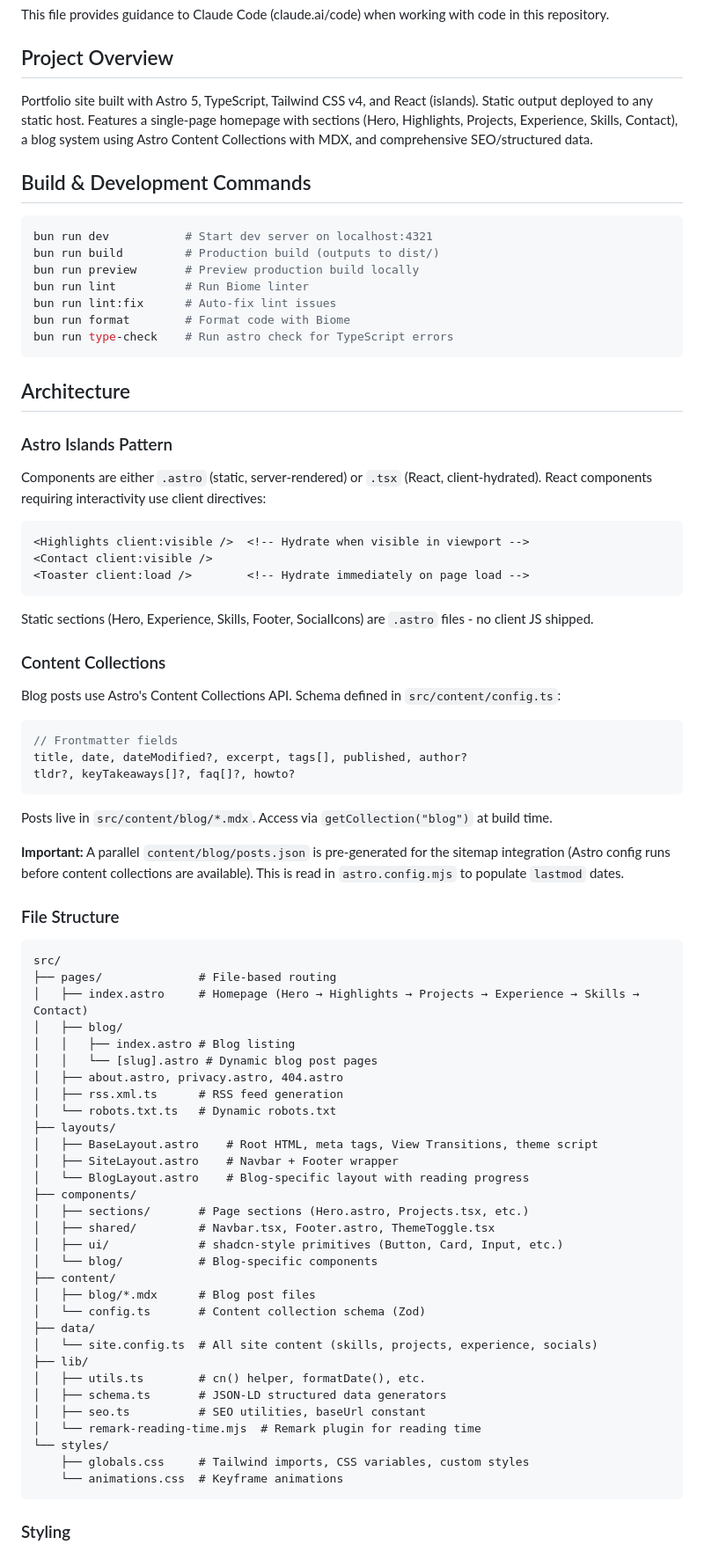
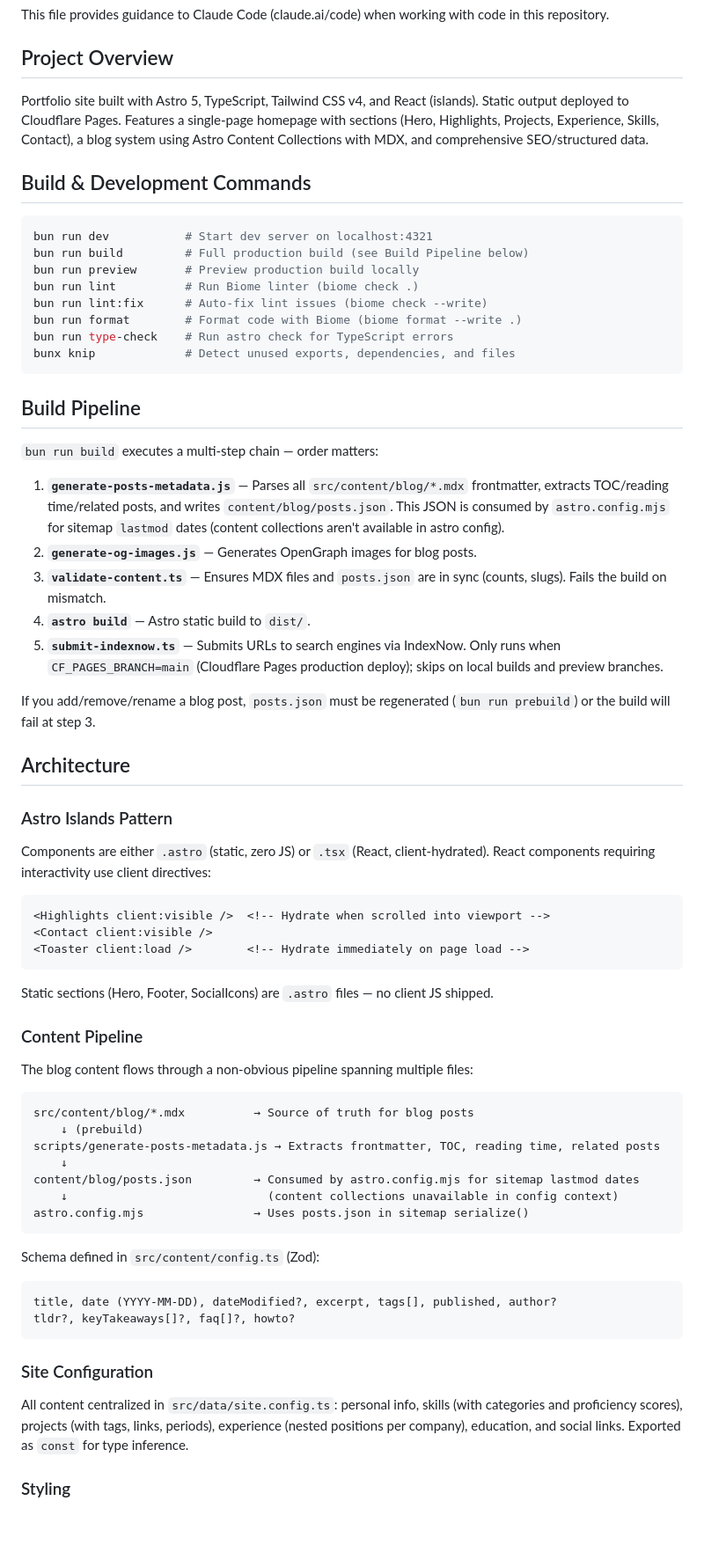
Before and after one commit to Divkix/divkix.me, a Markdown page: CLAUDE.md, the part around one of its changes. Shown at 88% size. GitHub-like rendering; blank space fills up the shorter version.

````diff
--- a/CLAUDE.md
+++ b/CLAUDE.md
@@ -4,83 +4,70 @@ This file provides guidance to Claude Code (claude.ai/code) when working with co
 
 ## Project Overview
 
-Portfolio site built with Astro 5, TypeScript, Tailwind CSS v4, and React (islands). Static output deployed to any static host. Features a single-page homepage with sections (Hero, Highlights, Projects, Experience, Skills, Contact), a blog system using Astro Content Collections with MDX, and comprehensive SEO/structured data.
+Portfolio site built with Astro 5, TypeScript, Tailwind CSS v4, and React (islands). Static output deployed to Cloudflare Pages. Features a single-page homepage with sections (Hero, Highlights, Projects, Experience, Skills, Contact), a blog system using Astro Content Collections with MDX, and comprehensive SEO/structured data.
 
 ## Build & Development Commands
 
 ```bash
 bun run dev           # Start dev server on localhost:4321
-bun run build         # Production build (outputs to dist/)
+bun run build         # Full production build (see Build Pipeline below)
 bun run preview       # Preview production build locally
-bun run lint          # Run Biome linter
-bun run lint:fix      # Auto-fix lint issues
-bun run format        # Format code with Biome
+bun run lint          # Run Biome linter (biome check .)
+bun run lint:fix      # Auto-fix lint issues (biome check --write)
+bun run format        # Format code with Biome (biome format --write .)
 bun run type-check    # Run astro check for TypeScript errors
+bunx knip             # Detect unused exports, dependencies, and files
 ```
+
+## Build Pipeline
+
+`bun run build` executes a multi-step chain — order matters:
+
+1. **`generate-posts-metadata.js`** — Parses all `src/content/blog/*.mdx` frontmatter, extracts TOC/reading time/related posts, and writes `content/blog/posts.json`. This JSON is consumed by `astro.config.mjs` for sitemap `lastmod` dates (content collections aren't available in astro config).
+2. **`generate-og-images.js`** — Generates OpenGraph images for blog posts.
+3. **`validate-content.ts`** — Ensures MDX files and `posts.json` are in sync (counts, slugs). Fails the build on mismatch.
+4. **`astro build`** — Astro static build to `dist/`.
+5. **`submit-indexnow.ts`** — Submits URLs to search engines via IndexNow. Only runs when `CF_PAGES_BRANCH=main` (Cloudflare Pages production deploy); skips on local builds and preview branches.
+
+If you add/remove/rename a blog post, `posts.json` must be regenerated (`bun run prebuild`) or the build will fail at step 3.
 
 ## Architecture
 
 ### Astro Islands Pattern
 
-Components are either `.astro` (static, server-rendered) or `.tsx` (React, client-hydrated). React components requiring interactivity use client directives:
+Components are either `.astro` (static, zero JS) or `.tsx` (React, client-hydrated). React components requiring interactivity use client directives:
 
 ```astro
-<Highlights client:visible />  <!-- Hydrate when visible in viewport -->
+<Highlights client:visible />  <!-- Hydrate when scrolled into viewport -->
 <Contact client:visible />
 <Toaster client:load />        <!-- Hydrate immediately on page load -->
 ```
 
-Static sections (Hero, Experience, Skills, Footer, SocialIcons) are `.astro` files - no client JS shipped.
+Static sections (Hero, Footer, SocialIcons) are `.astro` files — no client JS shipped.
 
-### Content Collections
+### Content Pipeline
 
-Blog posts use Astro's Content Collections API. Schema defined in `src/content/config.ts`:
+The blog content flows through a non-obvious pipeline spanning multiple files:
 
-```typescript
-// Frontmatter fields
-title, date, dateModified?, excerpt, tags[], published, author?
+```
+src/content/blog/*.mdx          → Source of truth for blog posts
+    ↓ (prebuild)
+scripts/generate-posts-metadata.js → Extracts frontmatter, TOC, reading time, related posts
+    ↓
+content/blog/posts.json         → Consumed by astro.config.mjs for sitemap lastmod dates
+    ↓                             (content collections unavailable in config context)
+astro.config.mjs                → Uses posts.json in sitemap serialize()
+```
+
+Schema defined in `src/content/config.ts` (Zod):
+```
+title, date (YYYY-MM-DD), dateModified?, excerpt, tags[], published, author?
 tldr?, keyTakeaways[]?, faq[]?, howto?
 ```
 
-Posts live in `src/content/blog/*.mdx`. Access via `getCollection("blog")` at build time.
+### Site Configuration
 
-**Important:** A parallel `content/blog/posts.json` is pre-generated for the sitemap integration (Astro config runs before content collections are available). This is read in `astro.config.mjs` to populate `lastmod` dates.
-
-### File Structure
-
-```
-src/
-├── pages/              # File-based routing
-│   ├── index.astro     # Homepage (Hero → Highlights → Projects → Experience → Skills → Contact)
-│   ├── blog/
-│   │   ├── index.astro # Blog listing
-│   │   └── [slug].astro # Dynamic blog post pages
-│   ├── about.astro, privacy.astro, 404.astro
-│   ├── rss.xml.ts      # RSS feed generation
-│   └── robots.txt.ts   # Dynamic robots.txt
-├── layouts/
-│   ├── BaseLayout.astro    # Root HTML, meta tags, View Transitions, theme script
-│   ├── SiteLayout.astro    # Navbar + Footer wrapper
-│   └── BlogLayout.astro    # Blog-specific layout with reading progress
-├── components/
-│   ├── sections/       # Page sections (Hero.astro, Projects.tsx, etc.)
-│   ├── shared/         # Navbar.tsx, Footer.astro, ThemeToggle.tsx
-│   ├── ui/             # shadcn-style primitives (Button, Card, Input, etc.)
-│   └── blog/           # Blog-specific components
-├── content/
-│   ├── blog/*.mdx      # Blog post files
-│   └── config.ts       # Content collection schema (Zod)
-├── data/
-│   └── site.config.ts  # All site content (skills, projects, experience, socials)
-├── lib/
-│   ├── utils.ts        # cn() helper, formatDate(), etc.
-│   ├── schema.ts       # JSON-LD structured data generators
-│   ├── seo.ts          # SEO utilities, baseUrl constant
-│   └── remark-reading-time.mjs  # Remark plugin for reading time
-└── styles/
-    ├── globals.css     # Tailwind imports, CSS variables, custom styles
-    └── animations.css  # Keyframe animations
-```
+All content centralized in `src/data/site.config.ts`: personal info, skills (with categories and proficiency scores), projects (with tags, links, periods), experience (nested positions per company), education, and social links. Exported as `const` for type inference.
 
 ### Styling
 
````
Also changed, not shown: other parts of CLAUDE.md (+22 -55 lines).
